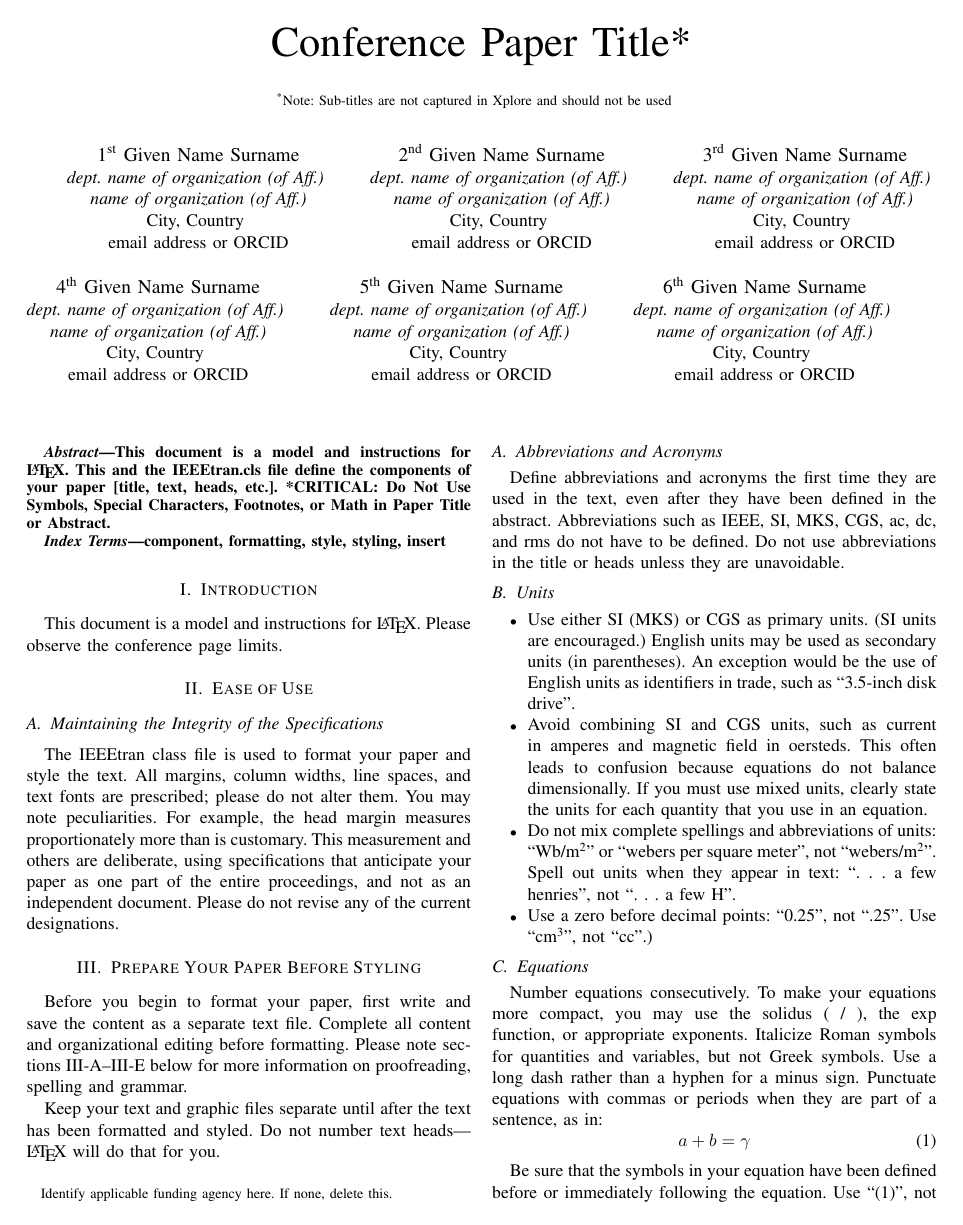
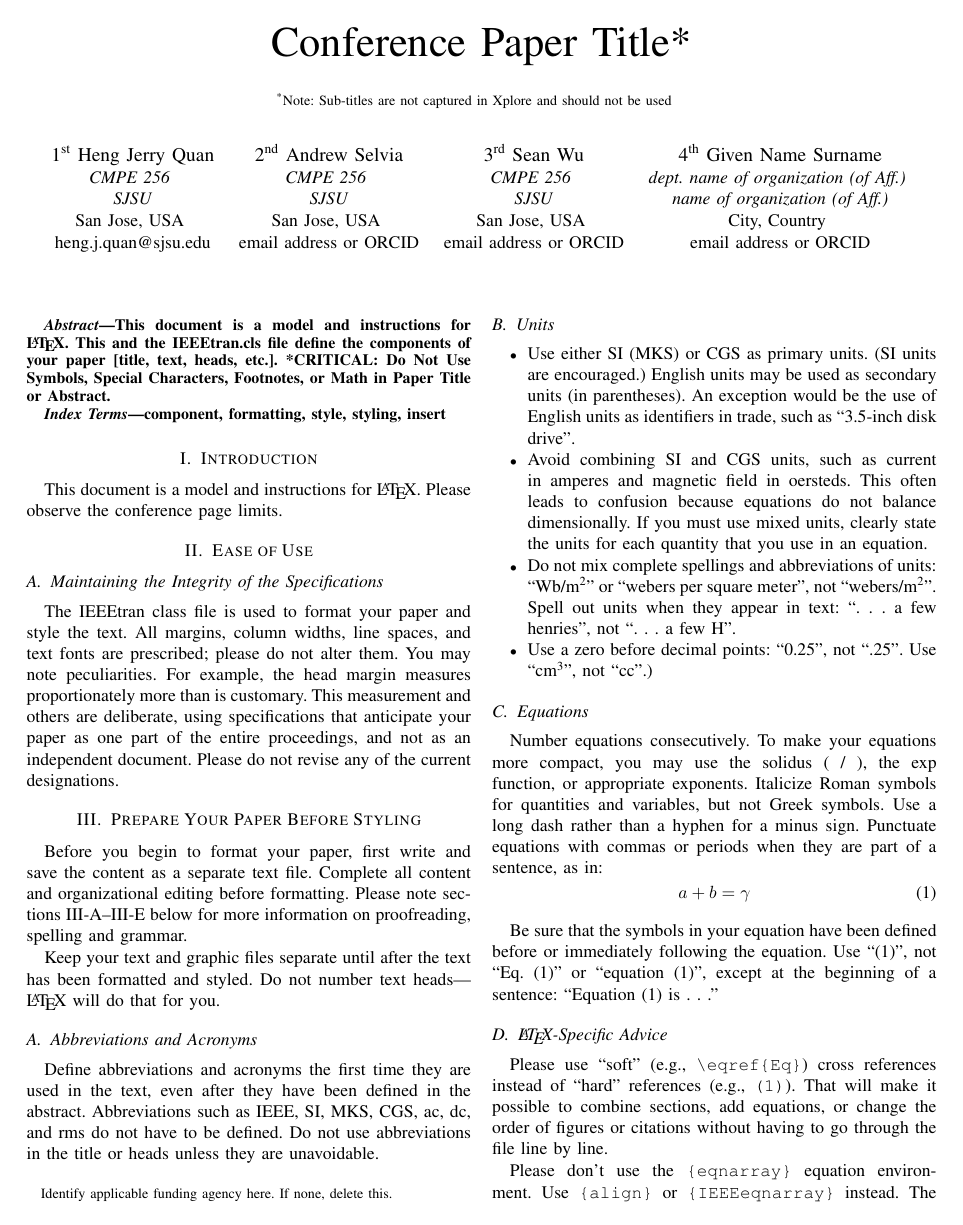
Before and after one commit to AndrewSelviaSJSU/cmpe256-ghost-towns, a LaTeX paper (report/conference_101719.tex): page 1 of 3. Compiled offline with pdfLaTeX; a missing font is replaced by an installed copy or a similar font; a LaTeX package or settings file that is missing is left out.

Commit message:
Update conference_101719.tex

```diff
--- a/report/conference_101719.tex
+++ b/report/conference_101719.tex
@@ -17,37 +17,25 @@ should not be used}
 \thanks{Identify applicable funding agency here. If none, delete this.}
 }
 
-\author{\IEEEauthorblockN{1\textsuperscript{st} Given Name Surname}
-\IEEEauthorblockA{\textit{dept. name of organization (of Aff.)} \\
-\textit{name of organization (of Aff.)}\\
-City, Country \\
+\author{\IEEEauthorblockN{1\textsuperscript{st} Heng Jerry Quan}
+\IEEEauthorblockA{\textit{CMPE 256} \\
+\textit{SJSU}\\
+San Jose, USA \\
+heng.j.quan@sjsu.edu}
+\and
+\IEEEauthorblockN{2\textsuperscript{nd} Andrew Selvia}
+\IEEEauthorblockA{\textit{CMPE 256} \\
+\textit{SJSU}\\
+San Jose, USA \\
 email address or ORCID}
 \and
-\IEEEauthorblockN{2\textsuperscript{nd} Given Name Surname}
-\IEEEauthorblockA{\textit{dept. name of organization (of Aff.)} \\
-\textit{name of organization (of Aff.)}\\
-City, Country \\
-email address or ORCID}
-\and
-\IEEEauthorblockN{3\textsuperscript{rd} Given Name Surname}
-\IEEEauthorblockA{\textit{dept. name of organization (of Aff.)} \\
-\textit{name of organization (of Aff.)}\\
-City, Country \\
+\IEEEauthorblockN{3\textsuperscript{rd} Sean Wu}
+\IEEEauthorblockA{\textit{CMPE 256} \\
+\textit{SJSU}\\
+San Jose, USA \\
 email address or ORCID}
 \and
 \IEEEauthorblockN{4\textsuperscript{th} Given Name Surname}
-\IEEEauthorblockA{\textit{dept. name of organization (of Aff.)} \\
-\textit{name of organization (of Aff.)}\\
-City, Country \\
-email address or ORCID}
-\and
-\IEEEauthorblockN{5\textsuperscript{th} Given Name Surname}
-\IEEEauthorblockA{\textit{dept. name of organization (of Aff.)} \\
-\textit{name of organization (of Aff.)}\\
-City, Country \\
-email address or ORCID}
-\and
-\IEEEauthorblockN{6\textsuperscript{th} Given Name Surname}
 \IEEEauthorblockA{\textit{dept. name of organization (of Aff.)} \\
 \textit{name of organization (of Aff.)}\\
 City, Country \\
```
